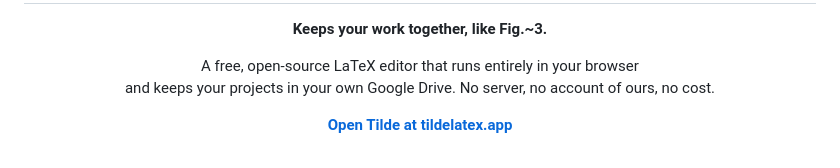
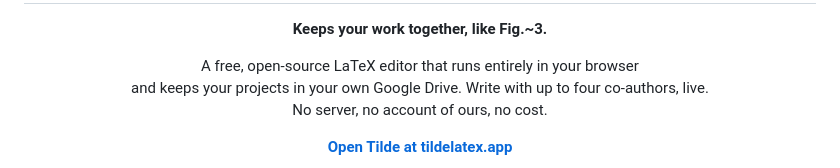
Before and after one commit to birdortyedi/tilde-latex, a Markdown page: README.md, the part around one of its changes. Drawn GitHub-style.

Commit message:
Four facts: writing with co-authors, live, on the cover and in the README
Co-Authored-By: Claude Opus 5.5 <noreply@anthropic.com>

```diff
--- a/README.md
+++ b/README.md
@@ -11,7 +11,8 @@
 
 <p align="center">
   A free, open-source LaTeX editor that runs entirely in your browser<br>
-  and keeps your projects in your own Google Drive. No server, no account of ours, no cost.
+  and keeps your projects in your own Google Drive. Write with up to four co-authors, live.<br>
+  No server, no account of ours, no cost.
 </p>
 
 <p align="center"><b><a href="https://tildelatex.app">Open Tilde at tildelatex.app</a></b></p>
```
Also changed, not shown: other parts of README.md (+1 -1 lines), docs/screenshots/welcome-dark.png, docs/screenshots/welcome-light.png, 2 other files.
